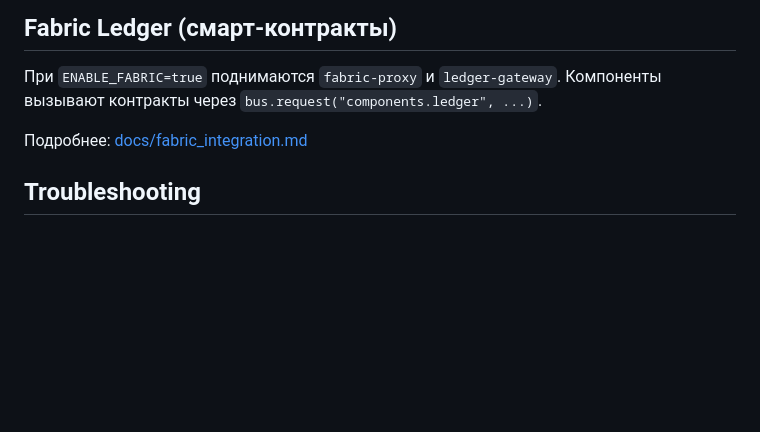
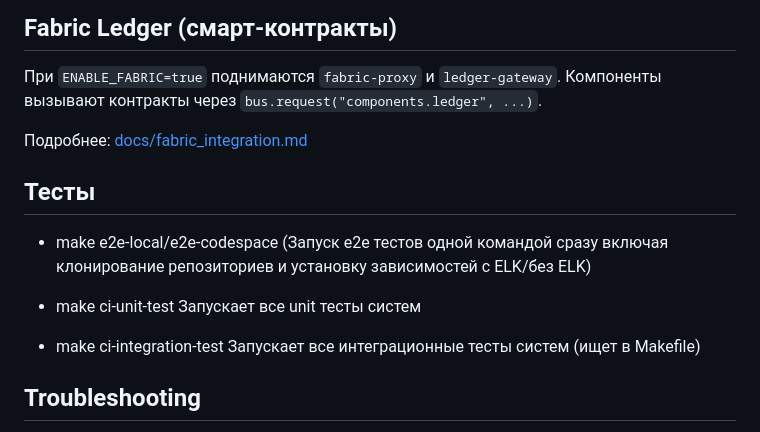
Before and after one commit to sergeysobolev-spbu/sbd-drones-economics, a Markdown page: docs/quick_start.md, the part around the change. Drawn GitHub-style; blank space fills up the shorter version.

Commit message:
docs: Обновление документации (иструкции по запуску сквозного сценария)

```diff
--- a/docs/quick_start.md
+++ b/docs/quick_start.md
@@ -114,6 +114,13 @@ make docker-up
 
 Подробнее: [docs/fabric_integration.md](fabric_integration.md)
 
+## Тесты
+- make e2e-local/e2e-codespace (Запуск e2e тестов одной командой сразу включая клонирование репозиториев и установку зависимостей с ELK/без ELK)
+
+- make ci-unit-test Запускает все unit тесты систем
+
+- make ci-integration-test Запускает все интеграционные тесты систем (ищет в Makefile)
+
 ## Troubleshooting
 
 - Брокер недоступен: проверьте profile (kafka/mqtt) в docker-up
```
